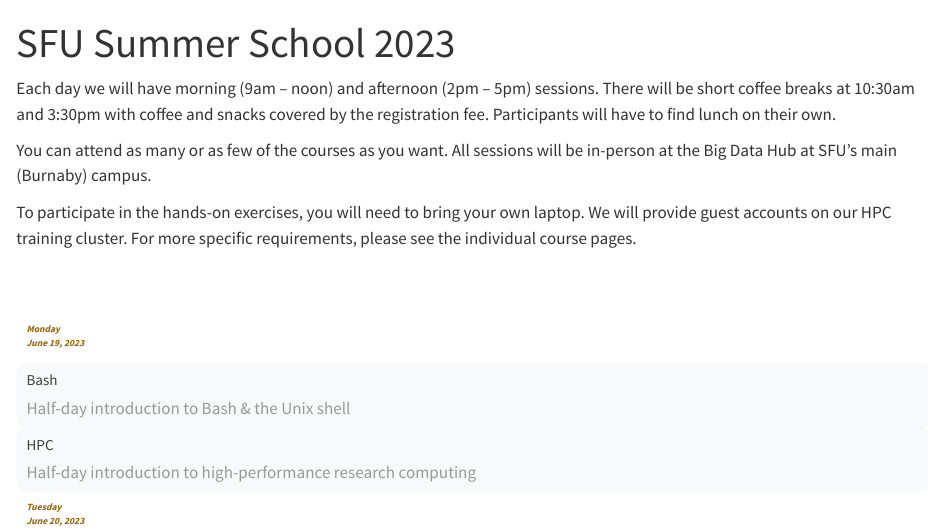
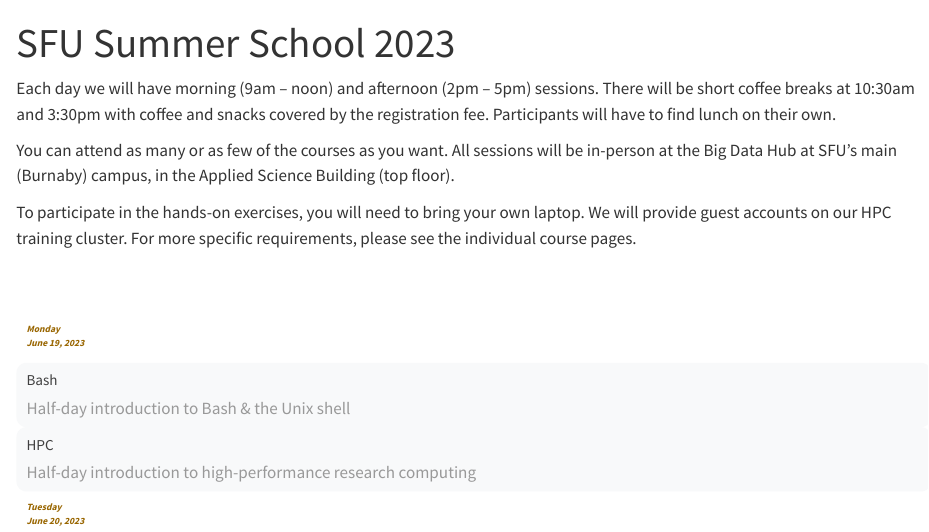
Before and after one commit to WestDRI/2023sfu, a Quarto document (index.qmd): the page in a window 1100 px wide, from its top. Rendered offline with R 4.5, knitr and Pandoc in place of Quarto, with nearby package versions.

Commit message:
added building info (but not the room) to the front page

```diff
--- a/index.qmd
+++ b/index.qmd
@@ -14,7 +14,7 @@
 at 10:30am and 3:30pm with coffee and snacks covered by the registration fee. Participants will have to find lunch on their own.
 
 You can attend as many or as few of the courses as you want. All sessions will be in-person at the Big Data
-Hub at SFU's main (Burnaby) campus.
+Hub at SFU's main (Burnaby) campus, in the Applied Science Building (top floor).
 
 <!-- You can attend as many or as few of the courses as you want. All sessions will be in the [Big Data Hub's -->
 <!-- Presentation Studio](https://www.google.com/maps/place/SFU's+Big+Data+Hub/@49.2773182,-122.9170329,17z/data=!3m2!4b1!5s0x548679bf1759cda7:0x9fd3f3a25f691ba2!4m6!3m5!1s0x548679bf1a2d718b:0x9c74a8237eb2fc82!8m2!3d49.2773147!4d-122.914458!16s%2Fg%2F11h9qf0qbw) (ASB 10900). -->
```
Also changed, not shown: 3 other files.
